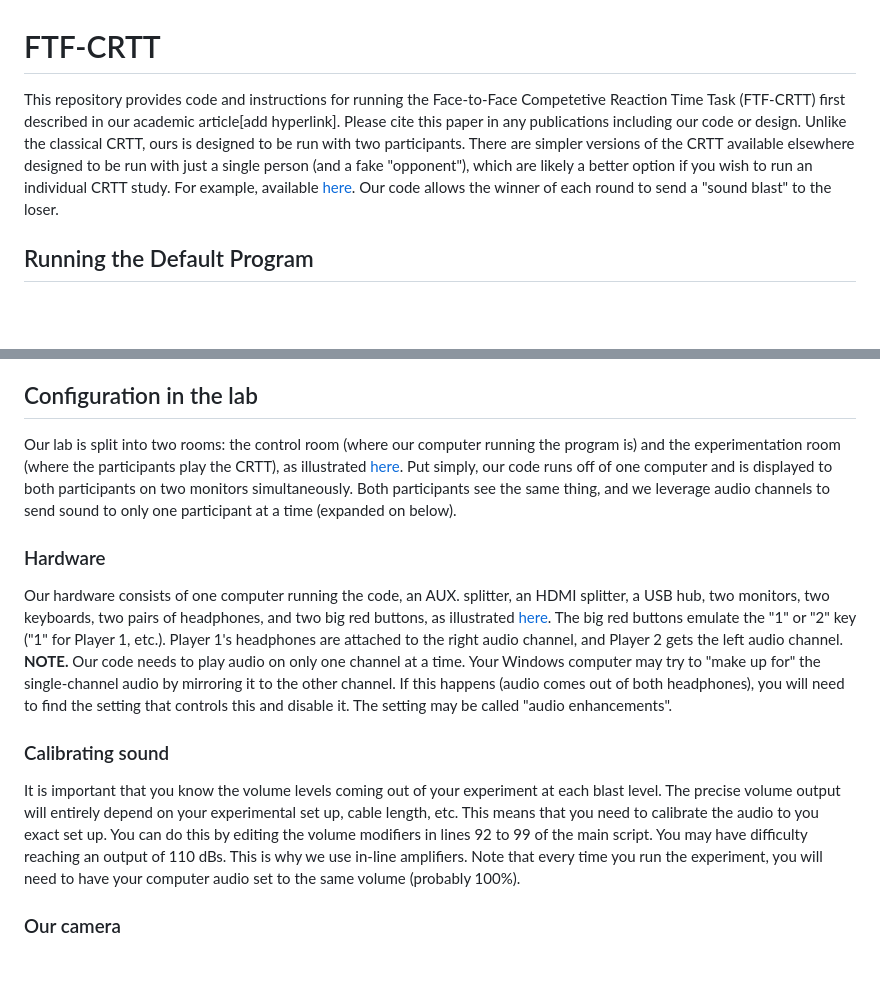
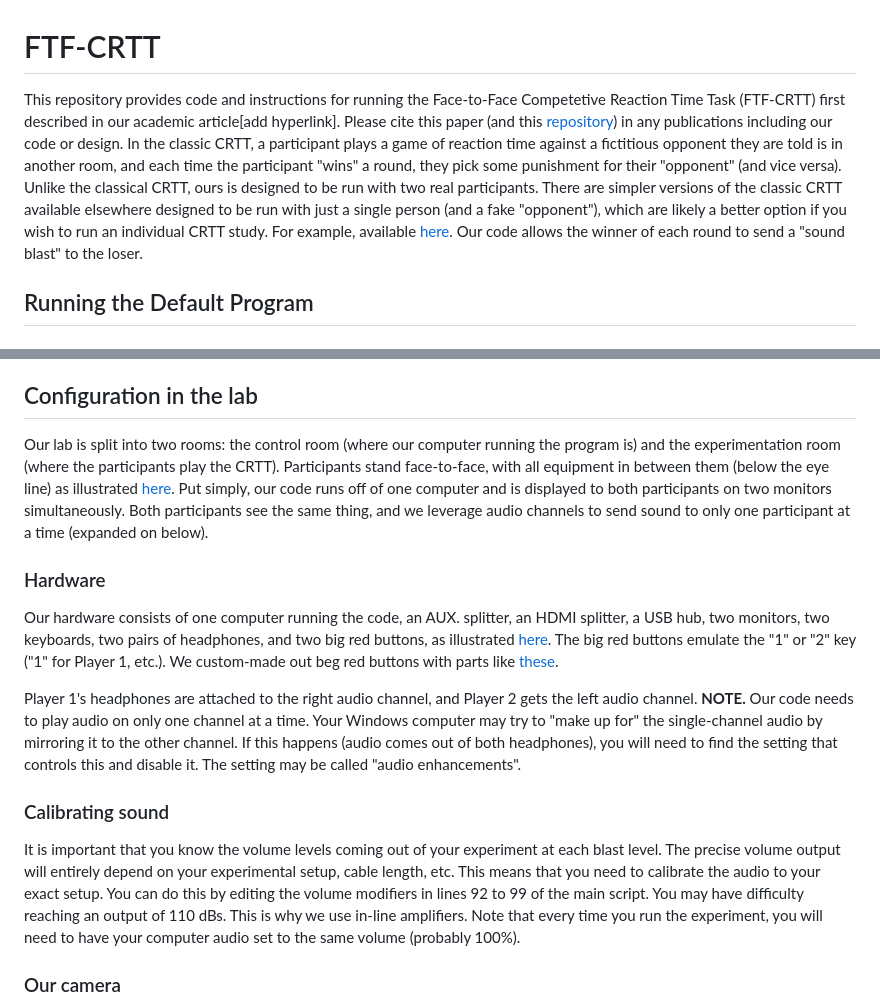
Before and after one commit to AnnahGrace01/FTF-CRTT, a Markdown page: README.md, 2 parts joined by grey strips. Rendered like a GitHub page; blank space fills up the shorter version.

```diff
--- a/README.md
+++ b/README.md
@@ -1,5 +1,5 @@
 # FTF-CRTT
-This repository provides code and instructions for running the Face-to-Face Competetive Reaction Time Task (FTF-CRTT) first described in our academic article[add hyperlink]. Please cite this paper in any publications including our code or design. Unlike the classical CRTT, ours is designed to be run with two participants. There are simpler versions of the CRTT available elsewhere designed to be run with just a single person (and a fake "opponent"), which are likely a better option if you wish to run an individual CRTT study. For example, available [here](https://www.millisecond.com/download/library/competitivereactiontime). Our code allows the winner of each round to send a "sound blast" to the loser.
+This repository provides code and instructions for running the Face-to-Face Competetive Reaction Time Task (FTF-CRTT) first described in our academic article[add hyperlink]. Please cite this paper (and this [repository]([url](https://github.com/AnnahGrace01/FTF-CRTT/blob/main/CITATION.cff))) in any publications including our code or design. In the classic CRTT, a participant plays a game of reaction time against a fictitious opponent they are told is in another room, and each time the participant "wins" a round, they pick some punishment for their "opponent" (and vice versa). Unlike the classical CRTT, ours is designed to be run with two real participants. There are simpler versions of the classic CRTT available elsewhere designed to be run with just a single person (and a fake "opponent"), which are likely a better option if you wish to run an individual CRTT study. For example, available [here](https://www.millisecond.com/download/library/competitivereactiontime). Our code allows the winner of each round to send a "sound blast" to the loser.
 
 ## Running the Default Program
 
@@ -48,13 +48,15 @@ The code requires you to install [Pydub](https://github.com/jiaaro/pydub) and [S
 The audio file we used for blasts is available in this repository (radio_static.mp3). If you plan to run our code through Python, you will need to put the audio file the same folder that contains the .py script to utilize relative paths. Otherwise, you can add an absolute file path to the code if you'd prefer.
 
 ## Configuration in the lab
-Our lab is split into two rooms: the control room (where our computer running the program is) and the experimentation room (where the participants play the CRTT), as illustrated [here](https://github.com/AnnahGrace01/FTF-CRTT/blob/main/Arrangment%20of%20participants.pdf). Put simply, our code runs off of one computer and is displayed to both participants on two monitors simultaneously. Both participants see the same thing, and we leverage audio channels to send sound to only one participant at a time (expanded on below).
+Our lab is split into two rooms: the control room (where our computer running the program is) and the experimentation room (where the participants play the CRTT). Participants stand face-to-face, with all equipment in between them (below the eye line) as illustrated [here](https://github.com/AnnahGrace01/FTF-CRTT/blob/main/Arrangment%20of%20participants.pdf). Put simply, our code runs off of one computer and is displayed to both participants on two monitors simultaneously. Both participants see the same thing, and we leverage audio channels to send sound to only one participant at a time (expanded on below).
 
 ### Hardware
-Our hardware consists of one computer running the code, an AUX. splitter, an HDMI splitter, a USB hub, two monitors, two keyboards, two pairs of headphones, and two big red buttons, as illustrated [here](https://github.com/AnnahGrace01/FTF-CRTT/blob/main/Hardware%20Diagram.pdf). The big red buttons emulate the "1" or "2" key ("1" for Player 1, etc.). Player 1's headphones are attached to the right audio channel, and Player 2 gets the left audio channel. **NOTE.** Our code needs to play audio on only one channel at a time. Your Windows computer may try to "make up for" the single-channel audio by mirroring it to the other channel. If this happens (audio comes out of both headphones), you will need to find the setting that controls this and disable it. The setting may be called "audio enhancements".
+Our hardware consists of one computer running the code, an AUX. splitter, an HDMI splitter, a USB hub, two monitors, two keyboards, two pairs of headphones, and two big red buttons, as illustrated [here](https://github.com/AnnahGrace01/FTF-CRTT/blob/main/Hardware%20Diagram.pdf). The big red buttons emulate the "1" or "2" key ("1" for Player 1, etc.). We custom-made out beg red buttons with parts like [these]([url](https://learn.browndoggadgets.com/Search?query=Arcade%20Button)).
+
+Player 1's headphones are attached to the right audio channel, and Player 2 gets the left audio channel. **NOTE.** Our code needs to play audio on only one channel at a time. Your Windows computer may try to "make up for" the single-channel audio by mirroring it to the other channel. If this happens (audio comes out of both headphones), you will need to find the setting that controls this and disable it. The setting may be called "audio enhancements".
 
 ### Calibrating sound
-It is important that you know the volume levels coming out of your experiment at each blast level. The precise volume output will entirely depend on your experimental set up, cable length, etc. This means that you need to calibrate the audio to you exact set up. You can do this by editing the volume modifiers in lines 92 to 99 of the main script. You may have difficulty reaching an output of 110 dBs. This is why we use in-line amplifiers. Note that every time you run the experiment, you will need to have your computer audio set to the same volume (probably 100%).
+It is important that you know the volume levels coming out of your experiment at each blast level. The precise volume output will entirely depend on your experimental setup, cable length, etc. This means that you need to calibrate the audio to your exact setup. You can do this by editing the volume modifiers in lines 92 to 99 of the main script. You may have difficulty reaching an output of 110 dBs. This is why we use in-line amplifiers. Note that every time you run the experiment, you will need to have your computer audio set to the same volume (probably 100%).
 
 ### Our camera
 We recorded participants during the game. To do this, we used an [Insta360 ONE X2](https://www.insta360.com/product/insta360-onex2) placed in between participants. We synced the video to our experiment offline in the original study. We have since improved the code to start and stop recording over wifi and sync the time more precisely. We will include this code once we are ready to publish it in this repository, along with a version without camera integration for those not using the Insta360 ONE X2. If you are looking for a good 360 camera for dyadic research, we have had success with Insta360. You should note, however, that their support for Python integration is almost non-existent.
```
Also changed, not shown: other parts of README.md (+1 -1 lines).
